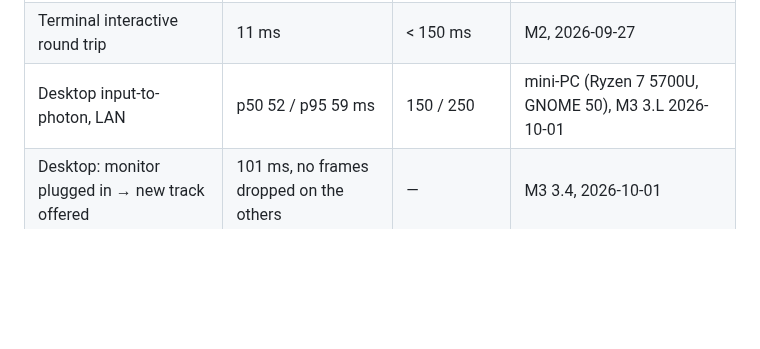
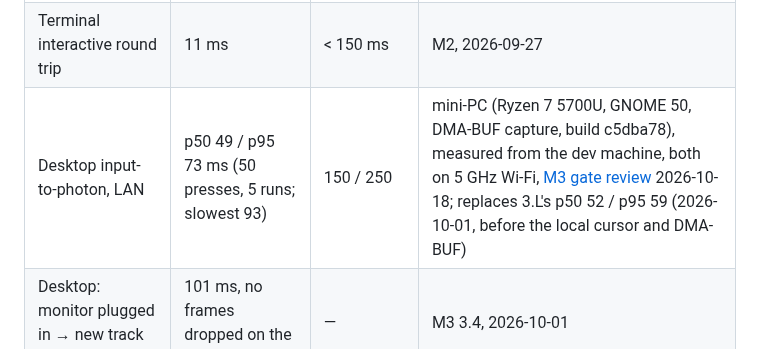
Before and after one commit to fjarrio/fjarr, a Markdown page: docs/16-performance-budgets.md, the part around the change. Rendered like a GitHub page; blank space fills up the shorter version.

```diff
--- a/docs/16-performance-budgets.md
+++ b/docs/16-performance-budgets.md
@@ -40,7 +40,7 @@ new, and replace a row (never average it) when a later run supersedes it.
 | Camera glass-to-glass, lossy link | 82 / 100 ms | 200 / 350 | same run |
 | Camera glass-to-glass, through a TURN relay | 69 / 102 ms | 250 / 450 | same run |
 | Terminal interactive round trip | 11 ms | < 150 ms | M2, 2026-09-27 |
-| Desktop input-to-photon, LAN | p50 52 / p95 59 ms | 150 / 250 | mini-PC (Ryzen 7 5700U, GNOME 50), M3 3.L 2026-10-01 |
+| Desktop input-to-photon, LAN | p50 49 / p95 73 ms (50 presses, 5 runs; slowest 93) | 150 / 250 | mini-PC (Ryzen 7 5700U, GNOME 50, DMA-BUF capture, build c5dba78), measured from the dev machine, both on 5 GHz Wi-Fi, [M3 gate review](reviews/m3-gate-review.md) 2026-10-18; replaces 3.L's p50 52 / p95 59 (2026-10-01, before the local cursor and DMA-BUF) |
 | Desktop: monitor plugged in → new track offered | 101 ms, no frames dropped on the others | — | M3 3.4, 2026-10-01 |
 | Desktop: killed session → back, unattended | 51 s | — | M3 3.L, 2026-10-01 |
 | Tunnel: `ssh` to a shell | ~130 ms | — | M4.5 slice 4.5c, 2026-09-26 |
```
Also changed, not shown: docs/17-roadmap.md (+3 -1 lines), docs/reviews/m3-gate-review.md (+15 -10 lines).
